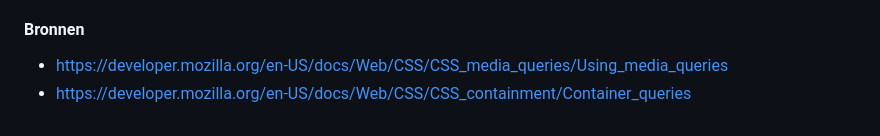
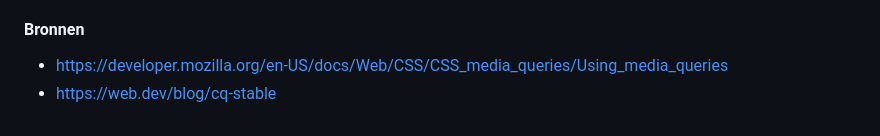
Before and after one commit to fdnd-task/the-startup-responsive-interactieve-website, a Markdown page: docs/mobile-first.md, the part around the change. GitHub-like rendering.

```diff
--- a/docs/mobile-first.md
+++ b/docs/mobile-first.md
@@ -21,7 +21,7 @@ Tip: met een `container query` kan je elementen stijlen op basis van de grootte
 
 #### Bronnen
 * https://developer.mozilla.org/en-US/docs/Web/CSS/CSS_media_queries/Using_media_queries
-* https://developer.mozilla.org/en-US/docs/Web/CSS/CSS_containment/Container_queries
+* https://web.dev/blog/cq-stable
 
 <!--
 OUTLINE
```
